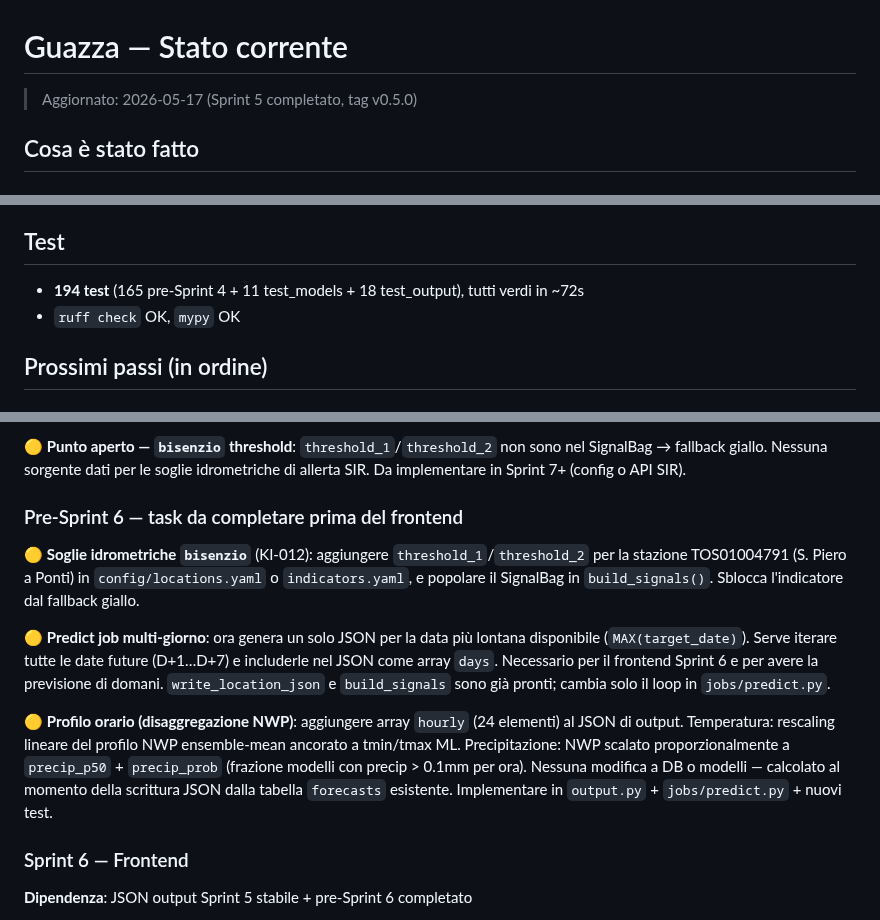
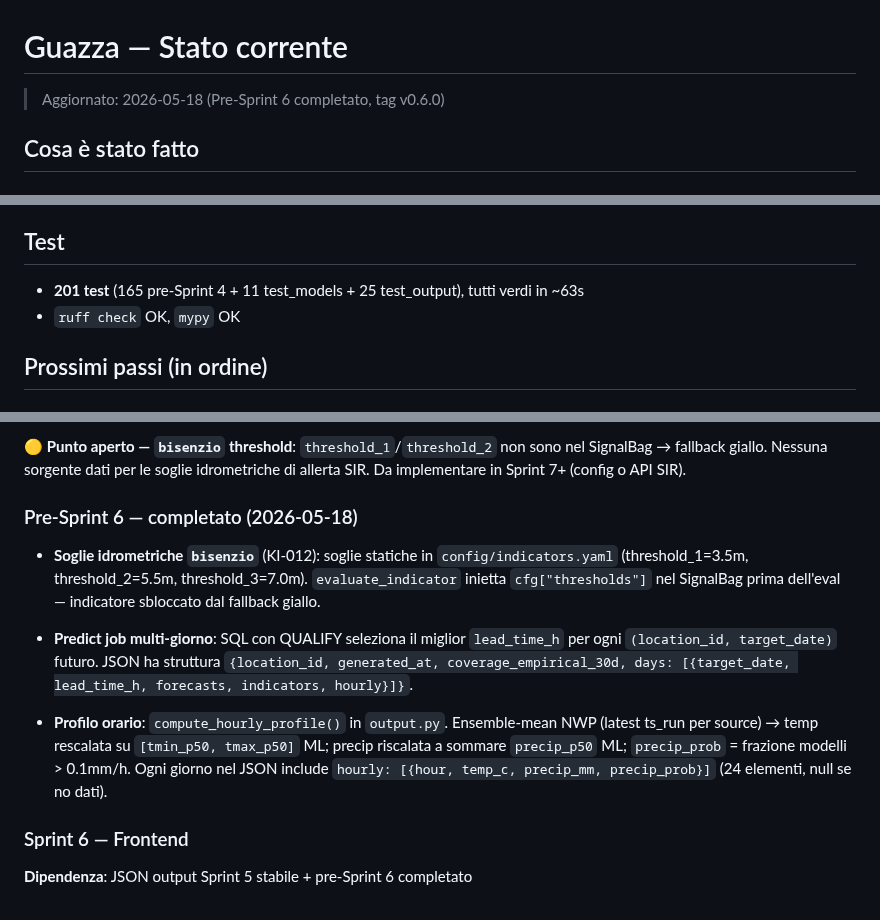
Before and after one commit to iltruma/guazza, a Markdown page: docs/status.md, 3 parts joined by grey strips. GitHub-like rendering.

Commit message:
docs(status): aggiorna pre-Sprint 6 completato, conteggio test 201

```diff
--- a/docs/status.md
+++ b/docs/status.md
@@ -1,6 +1,6 @@
 # Guazza — Stato corrente
 
-> Aggiornato: 2026-05-17 (Sprint 5 completato, tag v0.5.0)
+> Aggiornato: 2026-05-18 (Pre-Sprint 6 completato, tag v0.6.0)
 
 ## Cosa è stato fatto
 
@@ -98,7 +98,7 @@ Flag aggiuntivi in `historical` e `daily`:
 - Aggiornati `README.md`, `AGENTS.md`, `config/sources.yaml` per rimuovere ogni riferimento
 
 ## Test
-- **194 test** (165 pre-Sprint 4 + 11 test_models + 18 test_output), tutti verdi in ~72s
+- **201 test** (165 pre-Sprint 4 + 11 test_models + 25 test_output), tutti verdi in ~63s
 - `ruff check` OK, `mypy` OK
 
 ## Prossimi passi (in ordine)
@@ -222,23 +222,20 @@ a NULL nel GROUP BY — coerente con le osservazioni SIR daily.
 🟡 **Punto aperto — `bisenzio` threshold**: `threshold_1`/`threshold_2` non sono nel SignalBag → fallback giallo.
    Nessuna sorgente dati per le soglie idrometriche di allerta SIR. Da implementare in Sprint 7+ (config o API SIR).
 
-### Pre-Sprint 6 — task da completare prima del frontend
+### Pre-Sprint 6 — completato (2026-05-18)
 
-🟡 **Soglie idrometriche `bisenzio`** (KI-012): aggiungere `threshold_1`/`threshold_2`
-per la stazione TOS01004791 (S. Piero a Ponti) in `config/locations.yaml` o `indicators.yaml`,
-e popolare il SignalBag in `build_signals()`. Sblocca l'indicatore dal fallback giallo.
+- **Soglie idrometriche `bisenzio`** (KI-012): soglie statiche in `config/indicators.yaml`
+  (threshold_1=3.5m, threshold_2=5.5m, threshold_3=7.0m). `evaluate_indicator` inietta
+  `cfg["thresholds"]` nel SignalBag prima dell'eval — indicatore sbloccato dal fallback giallo.
 
-🟡 **Predict job multi-giorno**: ora genera un solo JSON per la data più lontana disponibile
-(`MAX(target_date)`). Serve iterare tutte le date future (D+1…D+7) e includerle nel JSON
-come array `days`. Necessario per il frontend Sprint 6 e per avere la previsione di domani.
-`write_location_json` e `build_signals` sono già pronti; cambia solo il loop in `jobs/predict.py`.
+- **Predict job multi-giorno**: SQL con QUALIFY seleziona il miglior `lead_time_h` per ogni
+  `(location_id, target_date)` futuro. JSON ha struttura `{location_id, generated_at,
+  coverage_empirical_30d, days: [{target_date, lead_time_h, forecasts, indicators, hourly}]}`.
 
-🟡 **Profilo orario (disaggregazione NWP)**: aggiungere array `hourly` (24 elementi) al JSON
-di output. Temperatura: rescaling lineare del profilo NWP ensemble-mean ancorato a tmin/tmax ML.
-Precipitazione: NWP scalato proporzionalmente a `precip_p50` + `precip_prob` (frazione modelli
-con precip > 0.1mm per ora). Nessuna modifica a DB o modelli — calcolato al momento della
-scrittura JSON dalla tabella `forecasts` esistente. Implementare in `output.py` +
-`jobs/predict.py` + nuovi test.
+- **Profilo orario**: `compute_hourly_profile()` in `output.py`. Ensemble-mean NWP (latest
+  ts_run per source) → temp rescalata su `[tmin_p50, tmax_p50]` ML; precip riscalata a
+  sommare `precip_p50` ML; `precip_prob` = frazione modelli > 0.1mm/h. Ogni giorno nel JSON
+  include `hourly: [{hour, temp_c, precip_mm, precip_prob}]` (24 elementi, null se no dati).
 
 ### Sprint 6 — Frontend
 **Dipendenza**: JSON output Sprint 5 stabile + pre-Sprint 6 completato
```
